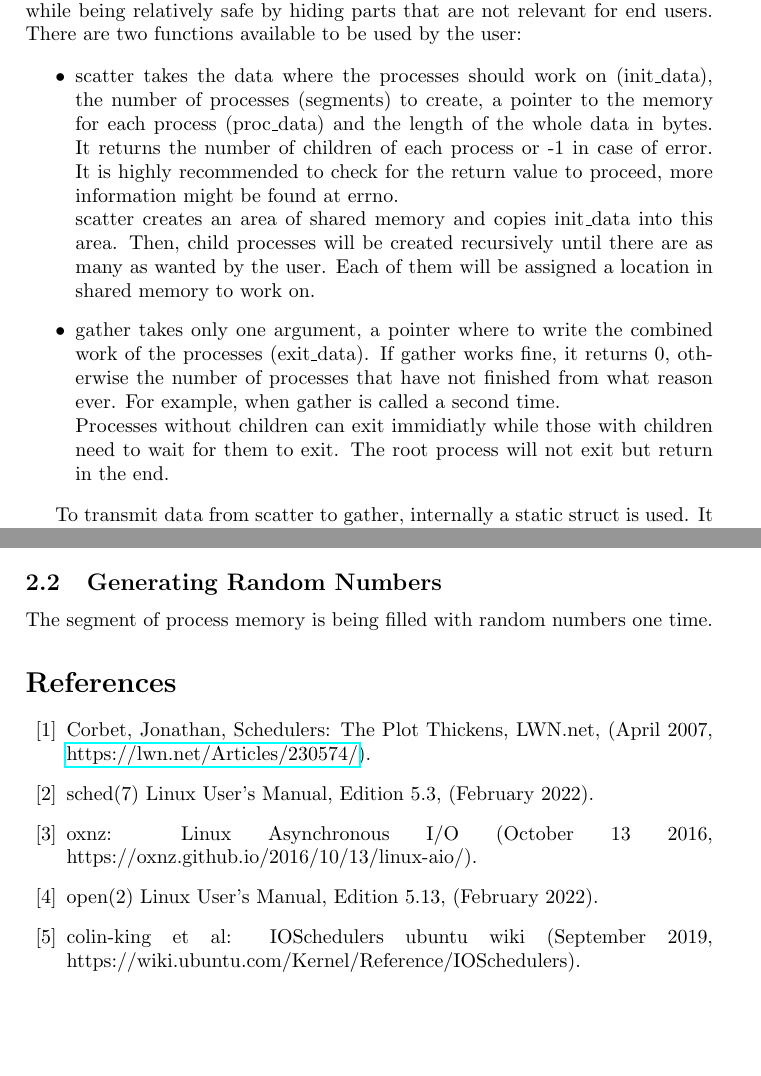
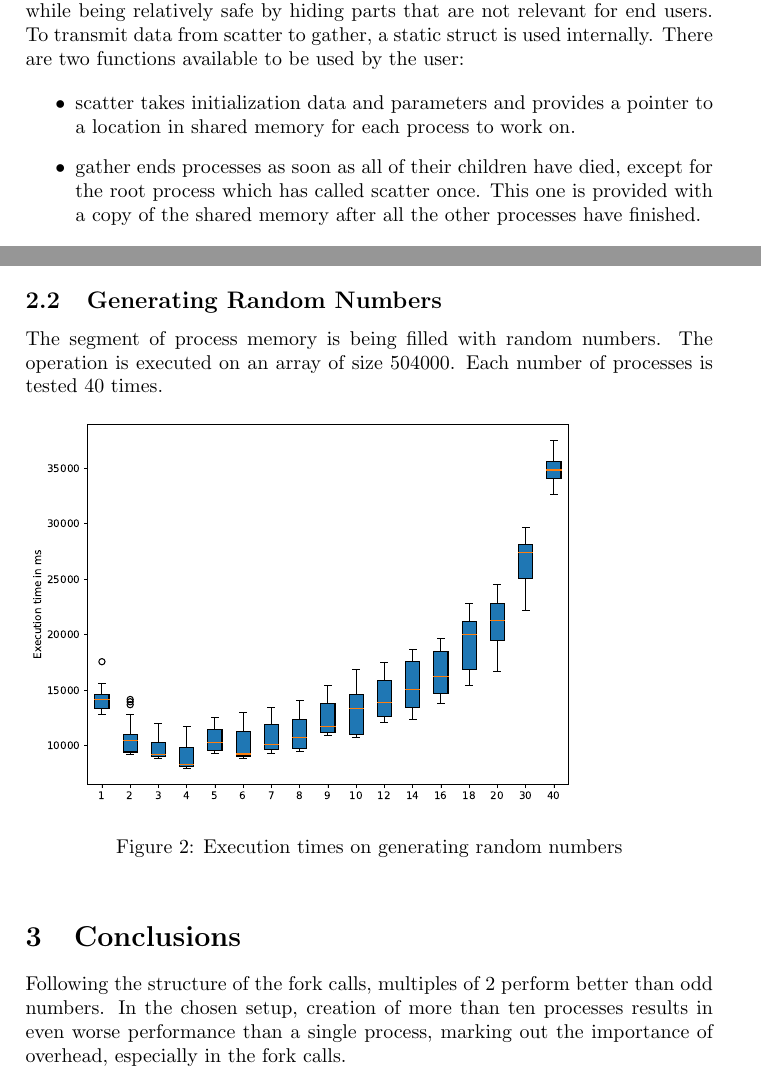
Before and after one commit to einansgar/scatter-gather, a LaTeX paper (report.tex): two parts of pages 2 and 4 of 4, joined at a grey line, cut so that both start at the same text, the shorter picture padded with empty space. Compiled offline with pdfLaTeX.

Commit message:
Add figures to report and shorten it

```diff
--- a/report.tex
+++ b/report.tex
@@ -92,13 +94,10 @@ The library is implemented in C99 which makes it available to many applications.
 
 Each process is assigned to a segment which corresponds to a certain area of the shared memory. The highest segment is assigned to the parent process. This information can be used to exit all other processes in the end to continue on the parent only.
 
-One goal is to provide an interface to the user which grants full functionality while being relatively safe by hiding parts that are not relevant for end users. There are two functions available to be used by the user:
+One goal is to provide an interface to the user which grants full functionality while being relatively safe by hiding parts that are not relevant for end users. To transmit data from scatter to gather, a static struct is used internally. There are two functions available to be used by the user:
 
 \begin{itemize}
-    \item {scatter takes the data where the processes should work on (init\_data), the number of processes (segments) to create, a pointer to the memory for each process (proc\_data) and the length of the whole data in bytes. It returns the number of children of each process or -1 in case of error. It is highly recommended to check for the return value to proceed, more information might be found at errno. \\
-    scatter creates an area of shared memory and copies init\_data into this area. Then, child processes will be created recursively until there are as many as wanted by the user. Each of them will be assigned a location in shared memory to work on. }
-    \item {gather takes only one argument, a pointer where to write the combined work of the processes (exit\_data). If gather works fine, it returns 0, otherwise the number of processes that have not finished from what reason ever. For example, when gather is called a second time. \\
-    Processes without children can exit immidiatly while those with children need to wait for them to exit. The root process will not exit but return in the end.}
+    \item {scatter takes initialization data and parameters and provides a pointer to a location in shared memory for each process to work on. }
+    \item {gather ends processes as soon as all of their children have died, except for the root process which has called scatter once. This one is provided with a copy of the shared memory after all the other processes have finished.}
 \end{itemize}
 
-To transmit data from scatter to gather, internally a static struct is used. It contains the following values
@@ -148,15 +130,27 @@ On each segment of memory, a combination of set, scale, add, scale is executed a
+    \label{fig:dump1}
+\end{figure}
 
 \subsection{Generating Random Numbers}
-The segment of process memory is being filled with random numbers one time.
+The segment of process memory is being filled with random numbers. The operation is executed on an array of size 504000. Each number of processes is tested 40 times.
 
-\bibliographystyle{plain}
+\begin{figure}[ht]
+    \includegraphics[width=0.8\textwidth]{figs/dump2.pdf}
+    \caption{Execution times on generating random numbers}
+    \label{fig:dump2}
+\end{figure}
 
-\begin{thebibliography}{99}
-	\bibitem{sched_plot_thickens} Corbet, Jonathan, Schedulers: The Plot Thickens, LWN.net, (April 2007, \href{https://lwn.net/Articles/230574/}{https://lwn.net/Articles/230574/}).
-	\bibitem{mp_sched} sched(7) Linux User's Manual, Edition 5.3, (February 2022).
-    \bibitem{async} oxnz: Linux Asynchronous I/O (October 13 2016, https://oxnz.github.io/2016/10/13/linux-aio/).
-    \bibitem{nocache} open(2) Linux User's Manual, Edition 5.13, (February 2022).
-    \bibitem{iosched} colin-king et al: IOSchedulers ubuntu wiki (September 2019, https://wiki.ubuntu.com/Kernel/Reference/IOSchedulers).
-\end{thebibliography}
+\section{Conclusions}
+
+Following the structure of the fork calls, multiples of 2 perform better than odd numbers. In the chosen setup, creation of more than ten processes results in even worse performance than a single process, marking out the importance of overhead, especially in the fork calls.
+
+% \bibliographystyle{plain}
+
+% \begin{thebibliography}{99}
+% 	\bibitem{sched_plot_thickens} Corbet, Jonathan, Schedulers: The Plot Thickens, LWN.net, (April 2007, \href{https://lwn.net/Articles/230574/}{https://lwn.net/Articles/230574/}).
+% 	\bibitem{mp_sched} sched(7) Linux User's Manual, Edition 5.3, (February 2022).
+%     \bibitem{async} oxnz: Linux Asynchronous I/O (October 13 2016, https://oxnz.github.io/2016/10/13/linux-aio/).
+%     \bibitem{nocache} open(2) Linux User's Manual, Edition 5.13, (February 2022).
+%     \bibitem{iosched} colin-king et al: IOSchedulers ubuntu wiki (September 2019, https://wiki.ubuntu.com/Kernel/Reference/IOSchedulers).
+% \end{thebibliography}
 
 \end{document}
```
Also changed, not shown: Makefile, figs/dump1.pdf (added), figs/dump2.pdf (added), report.pdf, report.tex (39 more changed lines), 3 other files.
